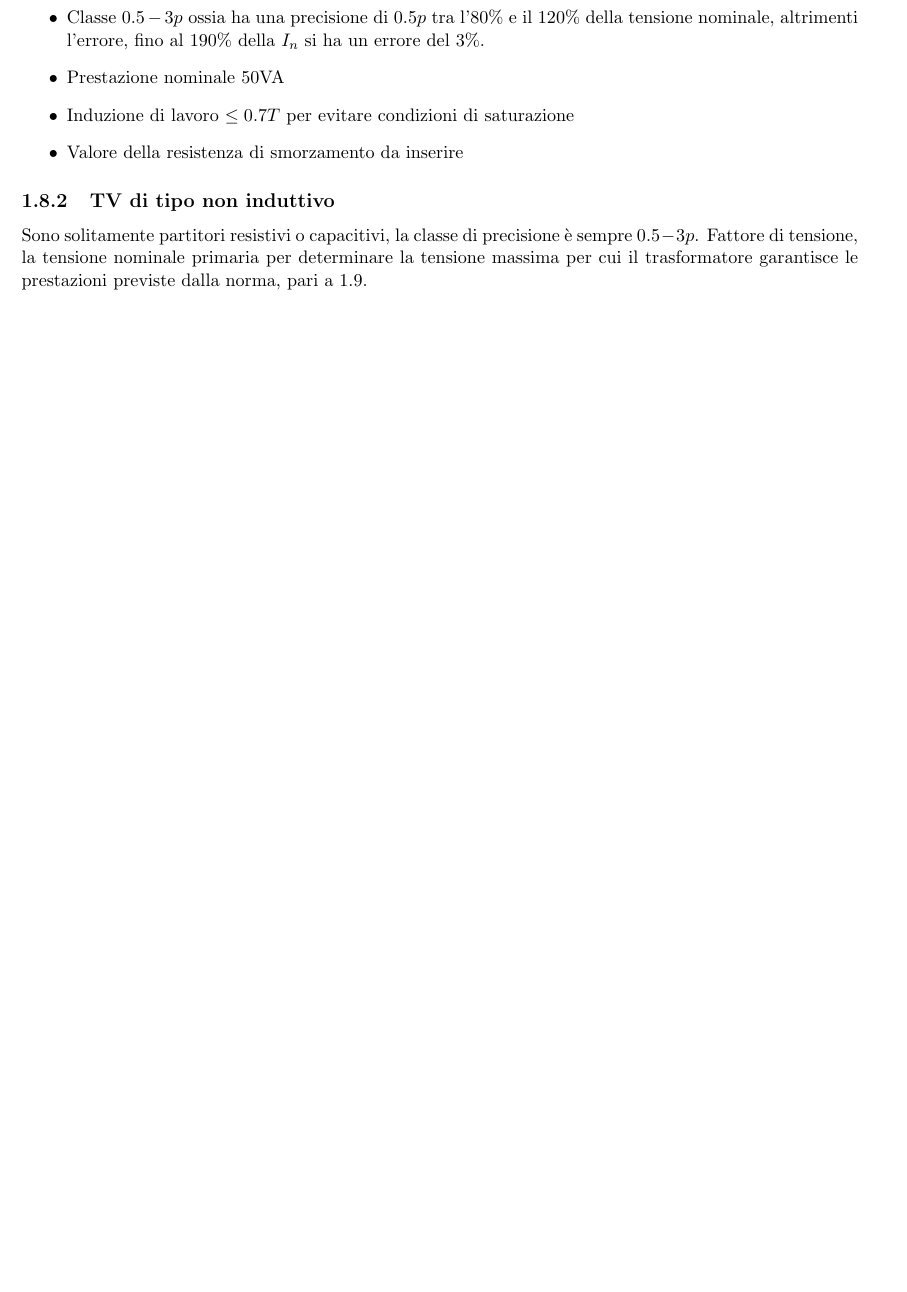
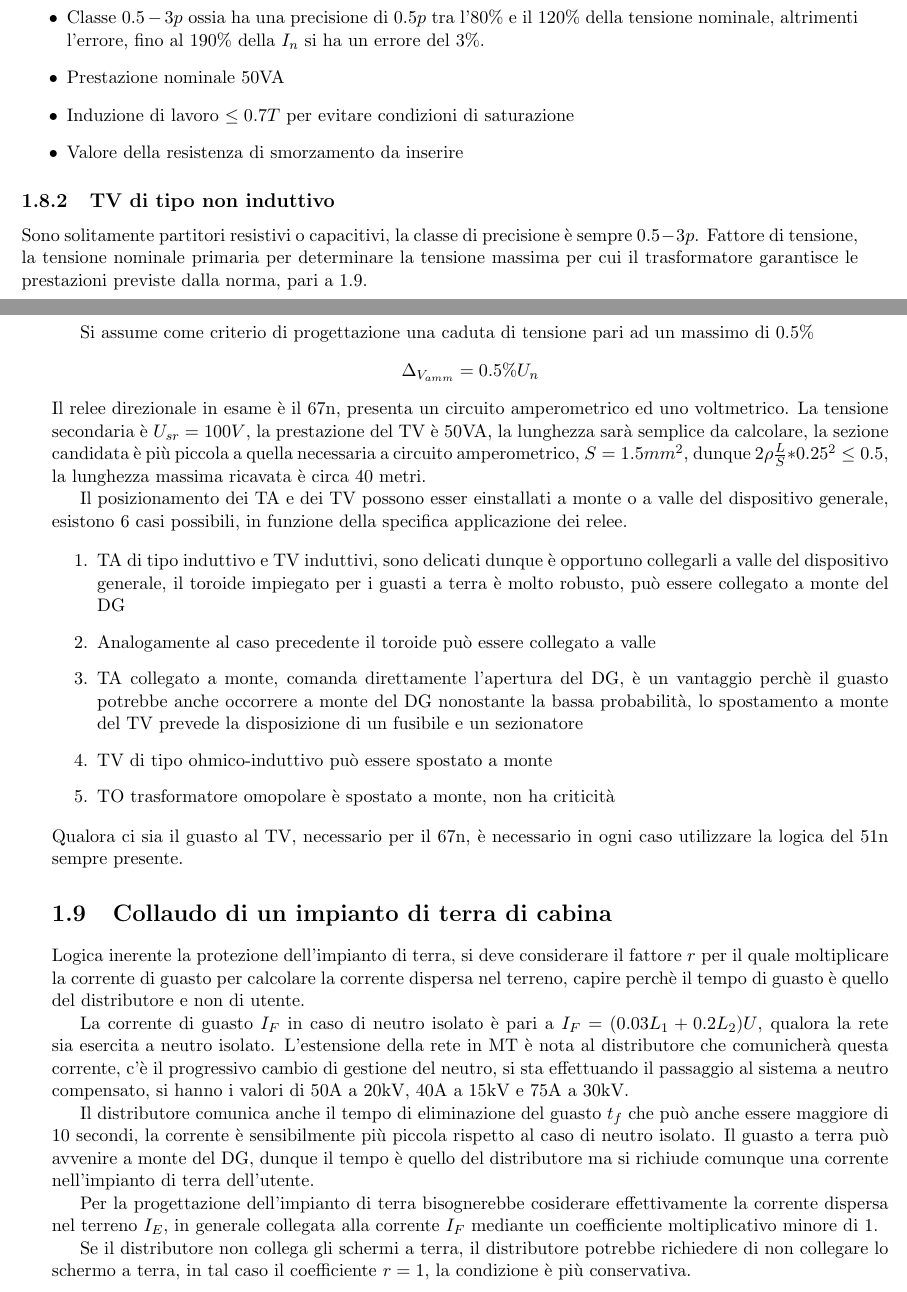
Before and after one commit to FlashNoob98/progettazione, a LaTeX book (appunti_progettazione.tex, which reads lezione_04.tex): part of page 17 of 17 before the commit and two parts of pages 17 and 18 of 19 after it, the two joined at a grey line, cut so that both start at the same text, the shorter picture padded with empty space. Compiled offline with LaTeX, dvips and Ghostscript.

Commit message:
Iniziata lezione 4

```diff
--- /dev/null
+++ b/lezione_04.tex
@@ -0,0 +1,35 @@
+
+Si assume come criterio di progettazione una caduta di tensione pari ad un massimo di $0.5 \%$
+$$
+\Delta_{V_{amm}}  = 0.5\% U_n
+$$
+Il relee direzionale in esame è il 67n, presenta un circuito amperometrico ed uno voltmetrico.
+La tensione secondaria è $U_{sr} = 100V$, la prestazione del TV è 50VA, la lunghezza sarà semplice da calcolare, la sezione candidata è più piccola a quella necessaria a circuito amperometrico, $S = 1.5 mm^2$, dunque
+$2\rho \frac{L}{S}*0.25^2 \leq 0.5$, la lunghezza massima ricavata è circa 40 metri.
+
+Il posizionamento dei TA e dei TV possono esser einstallati a monte o a valle del dispositivo generale, esistono 6 casi possibili, in funzione della specifica applicazione dei relee.
+
+\begin{enumerate}
+    \item TA di tipo induttivo e TV induttivi, sono delicati dunque è opportuno collegarli a valle del dispositivo generale, il toroide impiegato per i guasti a terra è molto robusto, può essere collegato a monte del DG
+    \item Analogamente al caso precedente il toroide può essere collegato a valle
+    \item TA collegato a monte, comanda direttamente l'apertura del DG, è un vantaggio perchè il guasto potrebbe anche occorrere a monte del DG nonostante la bassa probabilità, lo spostamento a monte del TV prevede la disposizione di un fusibile e un sezionatore
+    \item TV di tipo ohmico-induttivo può essere spostato a monte
+    \item TO trasformatore omopolare è spostato a monte, non ha criticità
+\end{enumerate}
+Qualora ci sia il guasto al TV, necessario per il 67n, è necessario in ogni caso utilizzare la logica del 51n sempre presente.
+
+\section{Collaudo di un impianto di terra di cabina}
+Logica inerente la protezione dell'impianto di terra, si deve considerare il fattore $r$ per il quale moltiplicare la corrente di guasto per calcolare la corrente dispersa nel terreno, capire perchè il tempo di guasto è quello del distributore e non di utente.
+
+La corrente di guasto $I_F$ in caso di neutro isolato è pari a $I_F = (0.03L_1 + 0.2L_2)U$, qualora la rete sia esercita a neutro isolato. L'estensione della
+rete in MT è nota al distributore che comunicherà questa corrente, c'è il
+progressivo cambio di gestione del neutro, si sta effettuando il passaggio al
+sistema a neutro compensato, si hanno i valori di 50A a 20kV, 40A a 15kV e 75A
+a 30kV.
+
+Il distributore comunica anche il tempo di eliminazione del guasto $t_f$ che può anche essere maggiore di 10 secondi, la corrente è sensibilmente più piccola rispetto al caso di neutro isolato. Il guasto a terra può avvenire a monte del DG, dunque il tempo è quello del distributore ma si richiude comunque una corrente nell'impianto di terra dell'utente.
+
+
+Per la progettazione dell'impianto di terra bisognerebbe cosiderare effettivamente la corrente dispersa nel terreno $I_E$, in generale collegata alla corrente $I_F$ mediante un coefficiente moltiplicativo minore di 1.
+
+Se il distributore non collega gli schermi a terra, il distributore potrebbe richiedere di non collegare lo schermo a terra, in tal caso il coefficiente $r=1$, la condizione è più conservativa.
```
Also changed, not shown: appunti_progettazione.tex (+1 -1 lines), lezione_04.tex (34 more changed lines).
